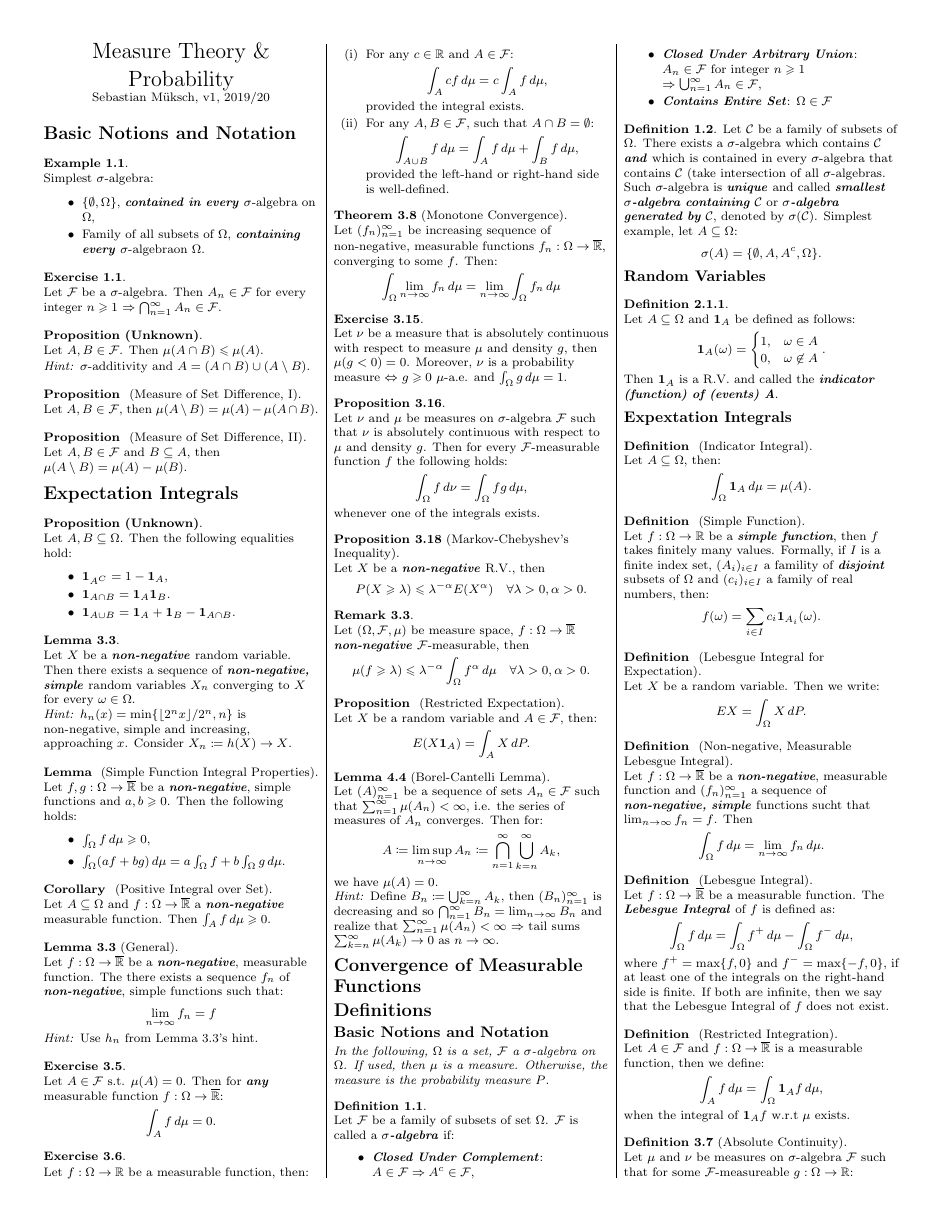
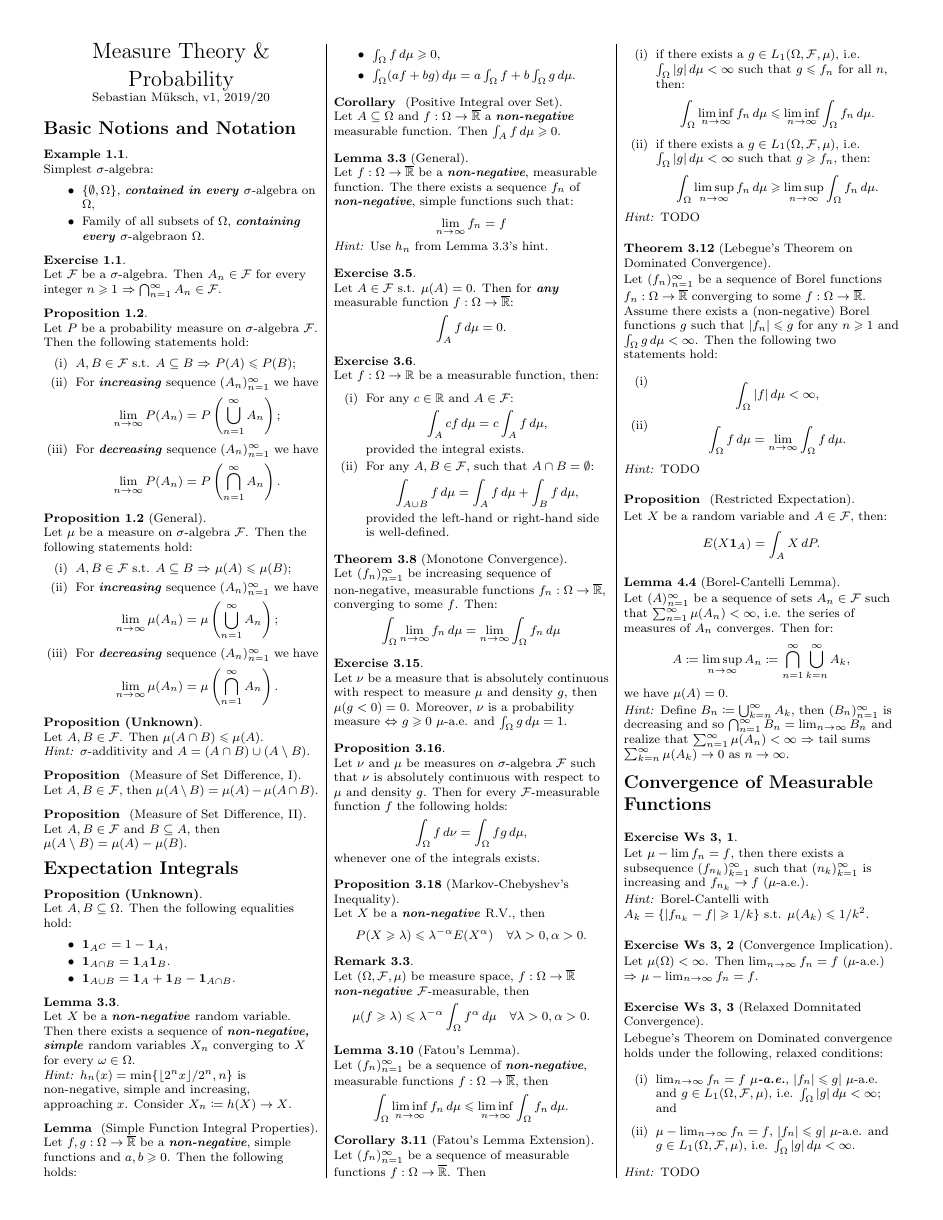
Before and after one commit to smueksch/measure-theory-overview, a LaTeX document (formula-sheet.tex): page 1 of 2. Compiled offline with pdfLaTeX.

Commit message:
Adding Fatou's Lemma and Dominated Convergence Theorem.

```diff
--- a/formula-sheet.tex
+++ b/formula-sheet.tex
@@ -375,6 +375,46 @@
 
 \end{exercise}
 
+\begin{proposition}{1.2}{}
+
+    Let $P$ be a probability measure on \SigmaAlgebra\ $\CalF$. Then the following statements hold:
+
+        \begin{enumerate}[(i)]
+            \item $A, B \in \CalF$ s.t. $A \subseteq B$ $\Rightarrow$ $P(A) \leq P(B)$;
+            \item For \emph{increasing} sequence $(A_n)_{n=1}^{\infty}$ we have
+
+                \begin{align*}
+                    \lim_{n \to \infty} P(A_n) = P\left(\bigcup_{n=1}^{\infty} A_n \right);
+                \end{align*}
+            \item For \emph{decreasing} sequence $(A_n)_{n=1}^{\infty}$ we have
+
+                \begin{align*}
+                    \lim_{n \to \infty} P(A_n) = P\left(\bigcap_{n=1}^{\infty} A_n \right).
+                \end{align*}
+        \end{enumerate}
+
+\end{proposition}
+
+\begin{proposition}{1.2}{General}
+
+    Let $\mu$ be a measure on \SigmaAlgebra\ $\CalF$. Then the following statements hold:
+
+        \begin{enumerate}[(i)]
+            \item $A, B \in \CalF$ s.t. $A \subseteq B$ $\Rightarrow$ $\mu(A) \leq \mu(B)$;
+            \item For \emph{increasing} sequence $(A_n)_{n=1}^{\infty}$ we have
+
+                \begin{align*}
+                    \lim_{n \to \infty} \mu(A_n) = \mu\left(\bigcup_{n=1}^{\infty} A_n \right);
+                \end{align*}
+            \item For \emph{decreasing} sequence $(A_n)_{n=1}^{\infty}$ we have
+
+                \begin{align*}
+                    \lim_{n \to \infty} \mu(A_n) = \mu\left(\bigcap_{n=1}^{\infty} A_n \right).
+                \end{align*}
+        \end{enumerate}
+
+\end{proposition}
+
 \begin{proposition}{(Unknown)}{}
 
     Let $A, B \in \CalF$. Then $\mu(A \cap B) \leq \mu(A)$.
@@ -533,6 +573,56 @@
 
 \end{remark}
 
+\begin{lemma}{3.10}{Fatou's Lemma}
+
+    Let $(f_n)_{n=1}^{\infty}$ be a sequence of \emph{non-negative}, measurable functions $f: \Omega \to \overline{\mathbb{R}}$, then
+
+        \begin{align*}
+            \int_{\Omega} \liminf_{n \to \infty} f_n \, d\mu \leq \liminf_{n \to \infty} \int_{\Omega} f_n \, d\mu.
+        \end{align*}
+
+\end{lemma}
+
+\begin{corollary}{3.11}{Fatou's Lemma Extension}
+
+    Let $(f_n)_{n=1}^{\infty}$ be a sequence of measurable functions $f: \Omega \to \overline{\mathbb{R}}$. Then
+
+        \begin{enumerate}[(i)]
+            \item if there exists a $g \in L_1(\Omega, \CalF, \mu)$, i.e. $\int_{\Omega} |g| \, d\mu < \infty$ such that $g \leq f_n$ for all $n$, then:
+
+            \begin{align*}
+                \int_{\Omega} \liminf_{n \to \infty} f_n \, d\mu \leq \liminf_{n \to \infty} \int_{\Omega} f_n \, d\mu.
+            \end{align*}
+            \item if there exists a $g \in L_1(\Omega, \CalF, \mu)$, i.e. $\int_{\Omega} |g| \, d\mu < \infty$ such that $g \geq f_n$, then:
+
+            \begin{align*}
+                \int_{\Omega} \limsup_{n \to \infty} f_n \, d\mu \geq \limsup_{n \to \infty} \int_{\Omega} f_n \, d\mu.
+            \end{align*}
+        \end{enumerate}
+
+    \Hint TODO
+
+\end{corollary}
+
+\begin{theorem}{3.12}{Lebegue's Theorem on Dominated Convergence}
+
+    Let $(f_n)_{n=1}^{\infty}$ be a sequence of Borel functions $f_n: \Omega \to \overline{\mathbb{R}}$ converging to some $f: \Omega \to \overline{\mathbb{R}}$. Assume there exists a (non-negative) Borel functions $g$ such that $|f_n| \leq g$ for any $n \geq 1$ and $\int_{\Omega} g \, d\mu < \infty$. Then the following two statements hold:
+
+        \begin{enumerate}[(i)]
+            \item
+                \begin{align*}
+                    \int_{\Omega} |f| \, d\mu < \infty,
+                \end{align*}
+            \item
+                \begin{align*}
+                    \int_{\Omega} f \, d\mu = \lim_{n \to \infty} \int_{\Omega} f \, d\mu.
+                \end{align*}
+        \end{enumerate}
+
+    \Hint TODO
+
+\end{theorem}
+
 \begin{proposition}{}{Restricted Expectation}
 
     Let $X$ be a random variable and $A \in \CalF$, then:
@@ -563,6 +653,32 @@
 
 \section{Convergence of Measurable Functions}
 
+\begin{exercise}{Ws 3, 1}{}
+
+    Let $\mu-\lim f_n = f$, then there exists a subsequence $(f_{n_k})_{k=1}^{\infty}$ such that $(n_k)_{k=1}^{\infty}$ is increasing and $f_{n_k} \to f$ ($\mu$-a.e.).
+
+    \Hint Borel-Cantelli with $A_k = \{ |f_{n_k} - f| \geq 1/k \}$ s.t. $\mu(A_k) \leq 1/k^2$.
+
+\end{exercise}
+
+\begin{exercise}{Ws 3, 2}{Convergence Implication}
+
+    Let $\mu(\Omega) < \infty$. Then $\lim_{n \to \infty} f_n = f$ ($\mu$-a.e.) $\Rightarrow$ $\mu-\lim_{n \to \infty} f_n = f$.
+
+\end{exercise}
+
+\begin{exercise}{Ws 3, 3}{Relaxed Domnitated Convergence}
+
+    Lebegue's Theorem on Dominated convergence holds under the following, relaxed conditions:
+
+        \begin{enumerate}[(i)]
+            \item $\lim_{n \to \infty} f_n = f$ \emph{$\mu$-a.e.},  $|f_n| \leq g|$ $\mu$-a.e. and $g \in L_1(\Omega, \CalF, \mu)$, i.e. $\int_{\Omega} |g| \, d\mu < \infty$; and
+            \item $\mu-\lim_{n \to \infty} f_n = f$,  $|f_n| \leq g|$ $\mu$-a.e. and $g \in L_1(\Omega, \CalF, \mu)$, i.e. $\int_{\Omega} |g| \, d\mu < \infty$.
+        \end{enumerate}
+
+    \Hint TODO
+
+\end{exercise}
 
 %%%%%%%%%%%%%%%
 % Definitions %
```
Also changed, not shown: formula-sheet.pdf, formula-sheet.tex (6 more changed lines).
